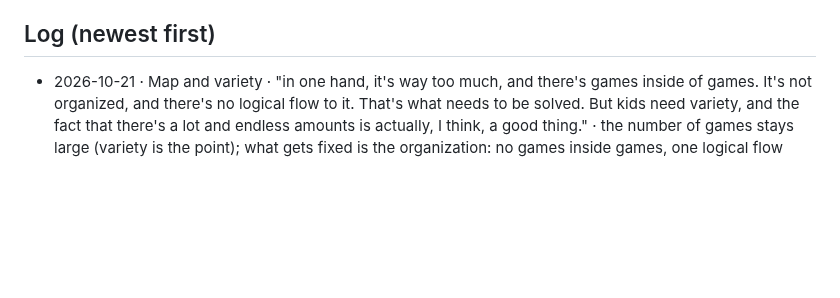
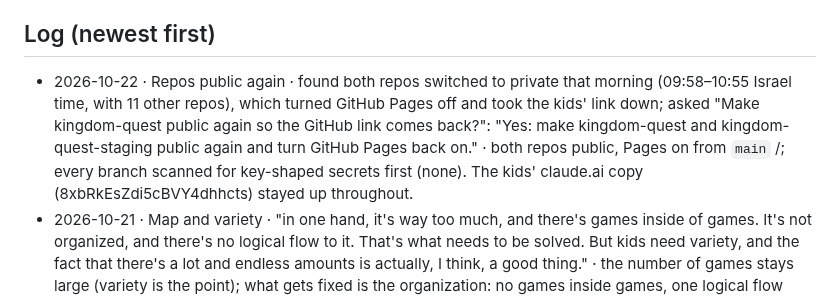
Before and after one commit to M-turtle/kingdom-quest, a Markdown page: DECISIONS.md, the part around the change. GitHub-like rendering; blank space fills up the shorter version.

Commit message:
decisions: repos public again, Pages back on (Yoni 2026-10-22)
Co-Authored-By: Claude Opus 5.5 <noreply@anthropic.com>

```diff
--- a/DECISIONS.md
+++ b/DECISIONS.md
@@ -19,6 +19,7 @@ Format: `- YYYY-MM-DD · topic · "his words" · what it means for the code`
 - 2026-09-17 · Order · "I need you to solve one by one do not try to solve all of them combined start with the home page"
 
 ## Log (newest first)
+- 2026-10-22 · Repos public again · found both repos switched to private that morning (09:58–10:55 Israel time, with 11 other repos), which turned GitHub Pages off and took the kids' link down; asked "Make kingdom-quest public again so the GitHub link comes back?": "Yes: make kingdom-quest and kingdom-quest-staging public again and turn GitHub Pages back on." · both repos public, Pages on from `main` /; every branch scanned for key-shaped secrets first (none). The kids' claude.ai copy (8xbRkEsZdi5cBVY4dhhcts) stayed up throughout.
 - 2026-10-21 · Map and variety · "in one hand, it's way too much, and there's games inside of games. It's not organized, and there's no logical flow to it. That's what needs to be solved. But kids need variety, and the fact that there's a lot and endless amounts is actually, I think, a good thing." · the number of games stays large (variety is the point); what gets fixed is the organization: no games inside games, one logical flow from the map to a game.
 - 2026-10-21 · One game engine · "I want to have an idea for a game, but the structure to be the same. I think it's super important to check out high-performing learning games, and in general, like top-performing apps, like for instance, Hole.io ... We want to do something similar to that, only using something they can learn, not just like a Mario, Nintendo kind of situation that you just jump and get mushrooms. So, but we need to learn what will be attractive, build an engine for that, and then the idea would be that any idea for a game is just pushed into the engine. It creates the game in the same, let's say, concept of the other games, but let's say different designs, different animals, and different tasks, and it grows as we want it." · research top casual apps and top learning games first; then one engine with a fixed structure, where a new game is data (design, animals, task) and the learning is inside the action.
 - 2026-10-21 · The look · asked whether to move the whole game from the 3D to the felt: "Let's keep the 3D" · the 3D kingdom and its look stay; no whole-game switch to the filmed felt look.
```
